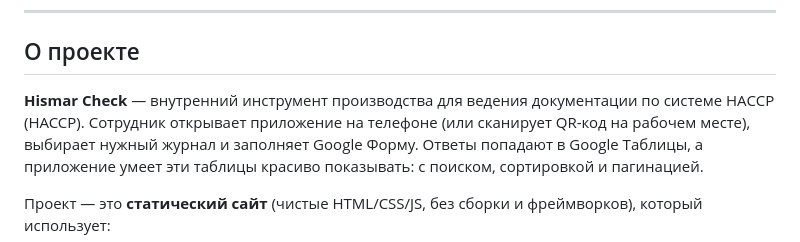
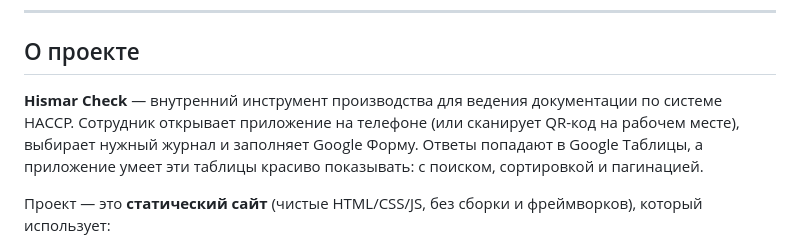
Before and after one commit to H1samu/okk, a Markdown page: README.md, the part around the change. Rendered like a GitHub page.

```diff
--- a/README.md
+++ b/README.md
@@ -31,7 +31,7 @@
 
 ## О проекте
 
-**Hismar Check** — внутренний инструмент производства для ведения документации по системе НАССР (HACCP).
+**Hismar Check** — внутренний инструмент производства для ведения документации по системе НАССР.
 Сотрудник открывает приложение на телефоне (или сканирует QR-код на рабочем месте), выбирает нужный журнал
 и заполняет Google Форму. Ответы попадают в Google Таблицы, а приложение умеет эти таблицы
 красиво показывать: с поиском, сортировкой и пагинацией.
```
